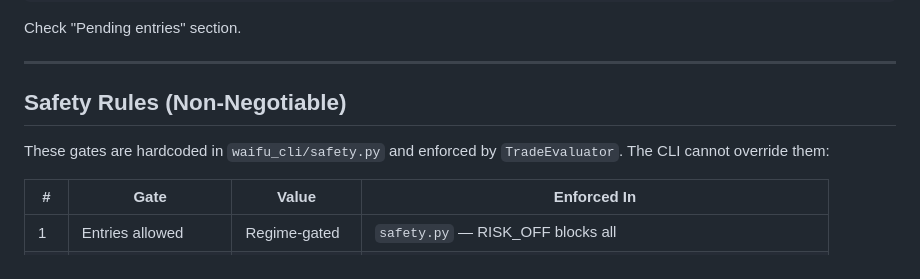
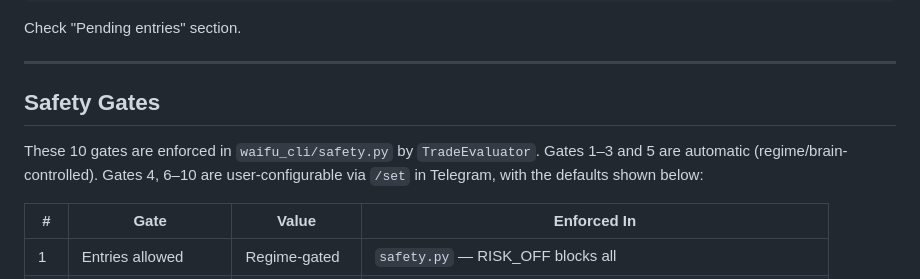
Before and after one commit to tradewife/senpi-warp, a Markdown page: AGENTS.md, the part around the change. Rendered like a GitHub page.

```diff
--- a/AGENTS.md
+++ b/AGENTS.md
@@ -538,9 +538,9 @@ Check "Pending entries" section.
 
 ---
 
-## Safety Rules (Non-Negotiable)
+## Safety Gates
 
-These gates are hardcoded in `waifu_cli/safety.py` and enforced by `TradeEvaluator`. The CLI cannot override them:
+These 10 gates are enforced in `waifu_cli/safety.py` by `TradeEvaluator`. Gates 1–3 and 5 are automatic (regime/brain-controlled). Gates 4, 6–10 are user-configurable via `/set` in Telegram, with the defaults shown below:
 
 | # | Gate | Value | Enforced In |
 |---|------|-------|-------------|
```
Also changed, not shown: README.md (+3 -3 lines).
